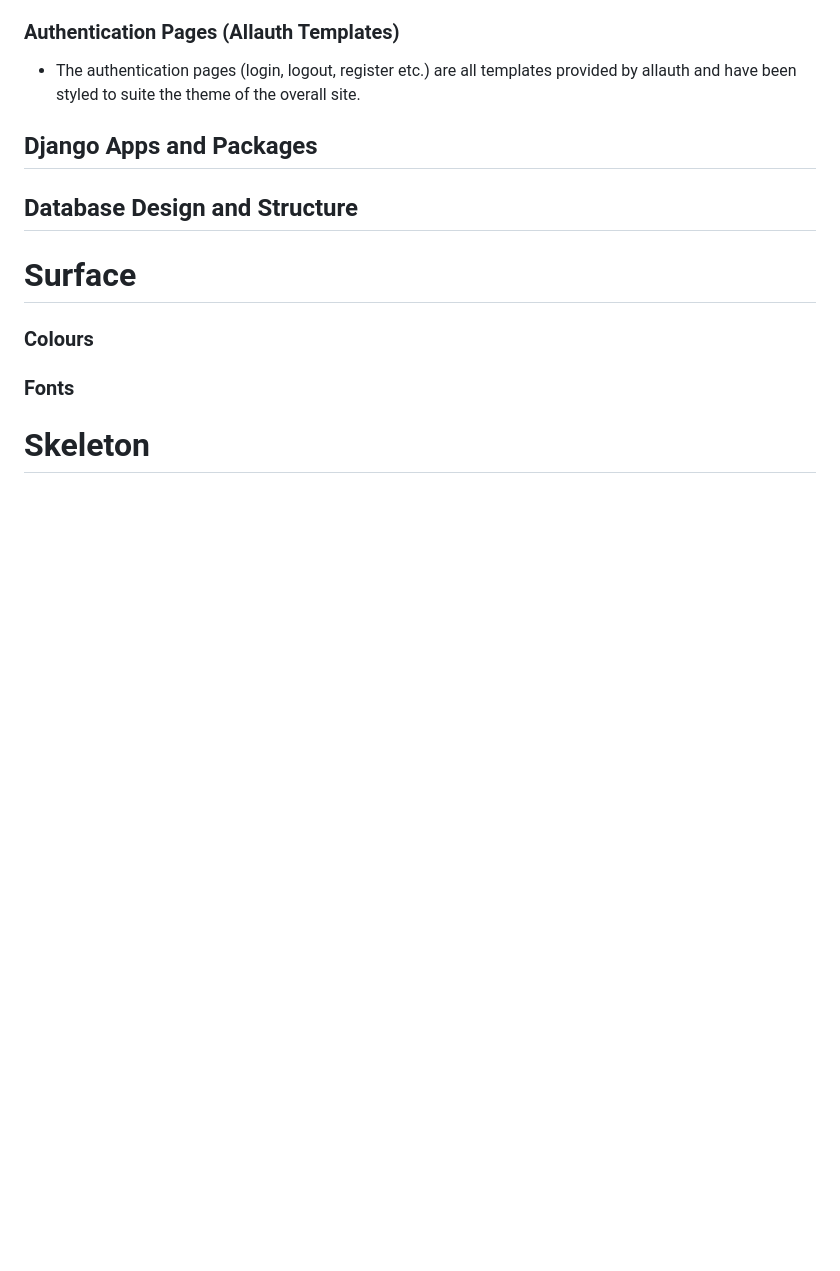
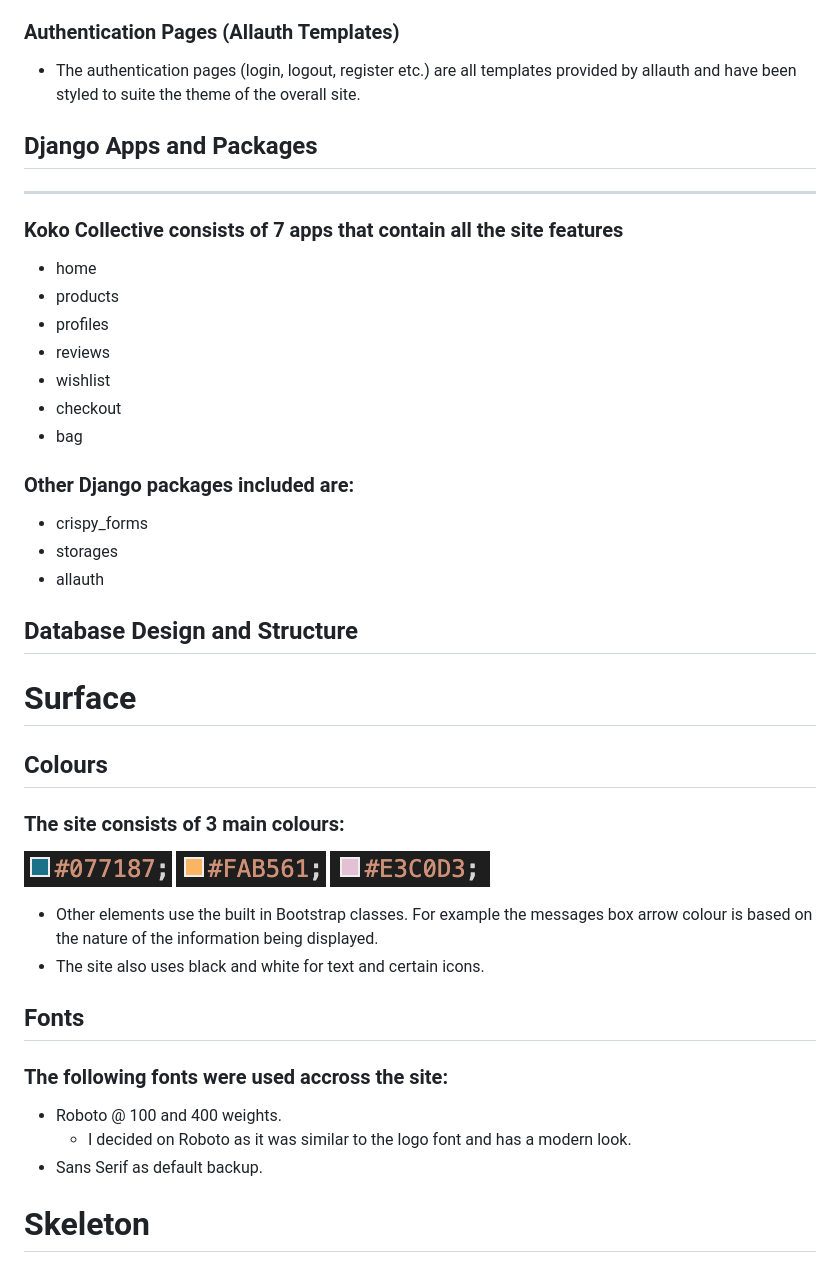
Before and after one commit to Code-Institute-Submissions/jacobroos87-koko-collective-MS4, a Markdown page: README.md, the part around one of its changes. Rendered like a GitHub page; pictures changed too: documentation/images/koko-blush-pink.png (added), documentation/images/koko-orange.png (added), documentation/images/koko-teal.png (added); blank space fills up the shorter version.

Commit message:
Added to the Surface section, Skeleton and structure sections of the readme.  Also made a few small style changes

```diff
--- a/README.md
+++ b/README.md
@@ -264,14 +264,44 @@ Koko Collective is a pet accessories brand selling Dog Collars, Leads, Bandanas
 
 
 ## Django Apps and Packages
+<hr>
+
+### Koko Collective consists of 7 apps that contain all the site features
+* home
+* products
+* profiles
+* reviews
+* wishlist
+* checkout
+* bag
+
+### Other Django packages included are:
+* crispy_forms
+* storages
+* allauth
 
 ## Database Design and Structure
 
+
+
 # Surface
 
-### Colours
+## Colours
+### The site consists of 3 main colours:
 
-### Fonts
+![KOKO-Teal](documentation/images/koko-teal.png)
+![KOKO-Orange](documentation/images/koko-orange.png)
+![KOKO-Blush-Pink](documentation/images/koko-blush-pink.png)
+
+* Other elements use the built in Bootstrap classes.  For example the messages box arrow colour is based on the nature of the information being displayed.
+* The site also uses black and white for text and certain icons.
+
+## Fonts
+
+### The following fonts were used accross the site:
+* Roboto @ 100 and 400 weights.
+    * I decided on Roboto as it was similar to the logo font and has a modern look.
+* Sans Serif as default backup.
 
 # Skeleton
 
```
Also changed, not shown: other parts of README.md (+66 -3 lines), 2 other files.
